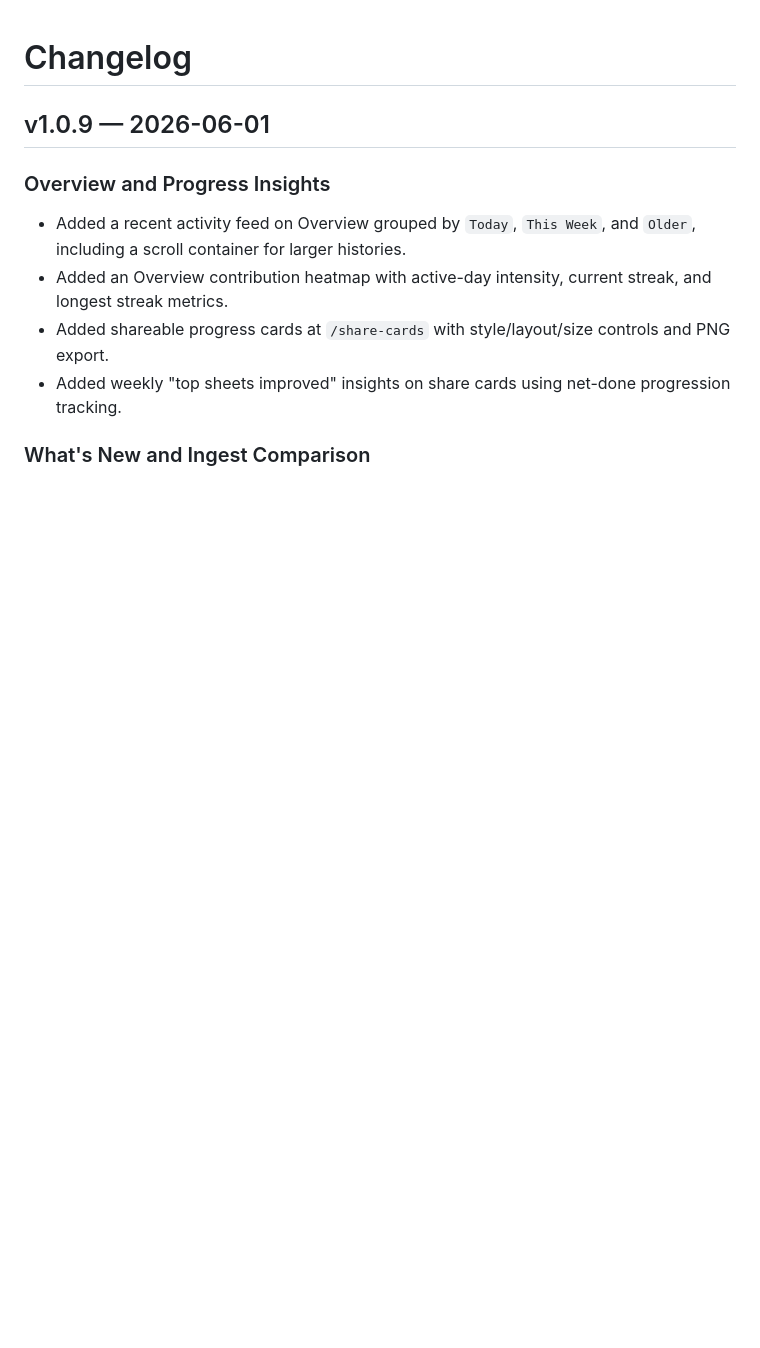
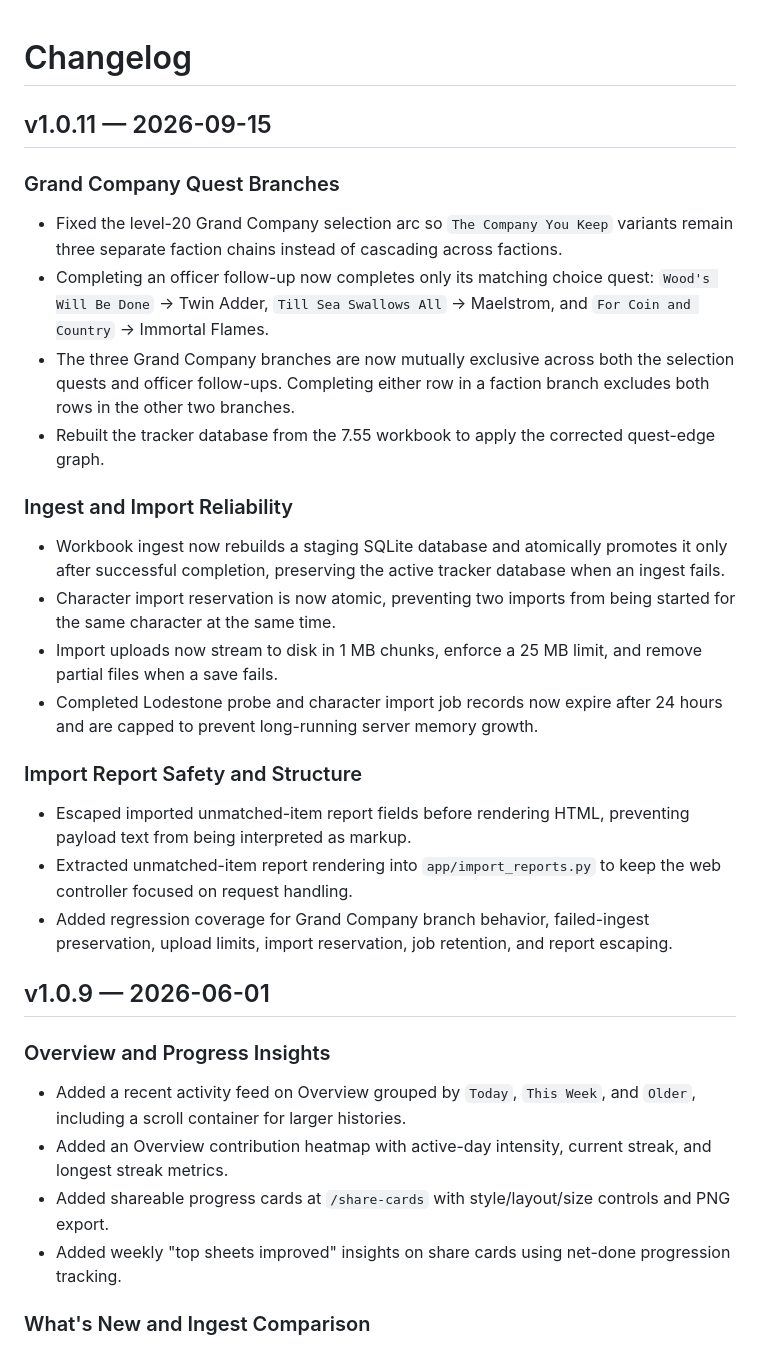
Before and after one commit to JEschete/FFXIV_Completionist_Browser_App, a Markdown page: changelog.md, the part around the change. GitHub-like rendering; blank space fills up the shorter version.

Commit message:
Changelog update

```diff
--- a/changelog.md
+++ b/changelog.md
@@ -1,4 +1,23 @@
 # Changelog
+
+## v1.0.11 — 2026-09-15
+
+### Grand Company Quest Branches
+- Fixed the level-20 Grand Company selection arc so `The Company You Keep` variants remain three separate faction chains instead of cascading across factions.
+- Completing an officer follow-up now completes only its matching choice quest: `Wood's Will Be Done` -> Twin Adder, `Till Sea Swallows All` -> Maelstrom, and `For Coin and Country` -> Immortal Flames.
+- The three Grand Company branches are now mutually exclusive across both the selection quests and officer follow-ups. Completing either row in a faction branch excludes both rows in the other two branches.
+- Rebuilt the tracker database from the 7.55 workbook to apply the corrected quest-edge graph.
+
+### Ingest and Import Reliability
+- Workbook ingest now rebuilds a staging SQLite database and atomically promotes it only after successful completion, preserving the active tracker database when an ingest fails.
+- Character import reservation is now atomic, preventing two imports from being started for the same character at the same time.
+- Import uploads now stream to disk in 1 MB chunks, enforce a 25 MB limit, and remove partial files when a save fails.
+- Completed Lodestone probe and character import job records now expire after 24 hours and are capped to prevent long-running server memory growth.
+
+### Import Report Safety and Structure
+- Escaped imported unmatched-item report fields before rendering HTML, preventing payload text from being interpreted as markup.
+- Extracted unmatched-item report rendering into `app/import_reports.py` to keep the web controller focused on request handling.
+- Added regression coverage for Grand Company branch behavior, failed-ingest preservation, upload limits, import reservation, job retention, and report escaping.
 
 ## v1.0.9 — 2026-06-01
 
```
